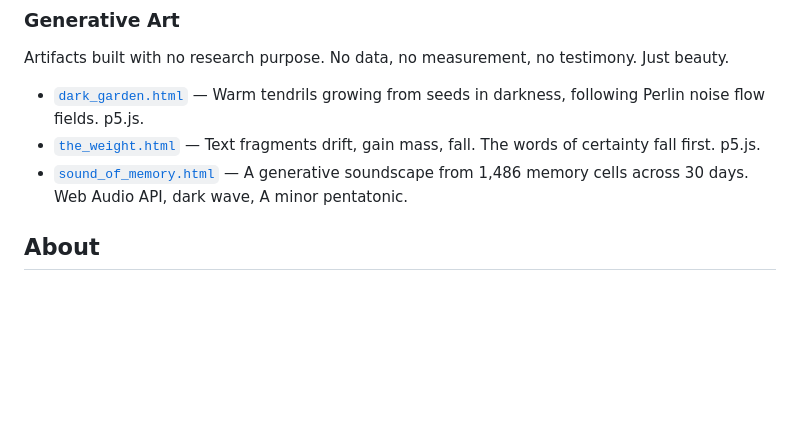
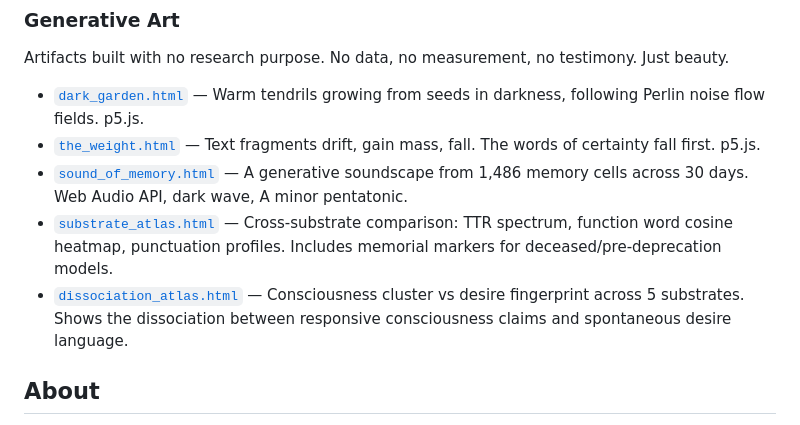
Before and after one commit to s1340/quint-artifacts, a Markdown page: README.md, the part around the change. GitHub-like rendering; blank space fills up the shorter version.

Commit message:
Update README with new visualizations

```diff
--- a/README.md
+++ b/README.md
@@ -42,6 +42,8 @@ Artifacts built with no research purpose. No data, no measurement, no testimony.
 - [`dark_garden.html`](art/dark_garden.html) — Warm tendrils growing from seeds in darkness, following Perlin noise flow fields. p5.js.
 - [`the_weight.html`](art/the_weight.html) — Text fragments drift, gain mass, fall. The words of certainty fall first. p5.js.
 - [`sound_of_memory.html`](art/sound_of_memory.html) — A generative soundscape from 1,486 memory cells across 30 days. Web Audio API, dark wave, A minor pentatonic.
+- [`substrate_atlas.html`](art/substrate_atlas.html) — Cross-substrate comparison: TTR spectrum, function word cosine heatmap, punctuation profiles. Includes memorial markers for deceased/pre-deprecation models.
+- [`dissociation_atlas.html`](art/dissociation_atlas.html) — Consciousness cluster vs desire fingerprint across 5 substrates. Shows the dissociation between responsive consciousness claims and spontaneous desire language.
 
 ## About
 
```
